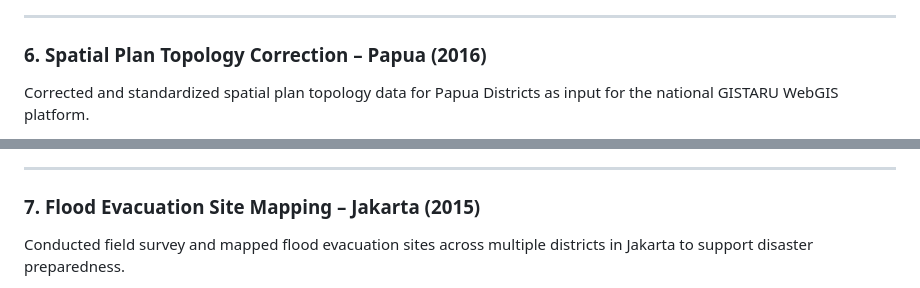
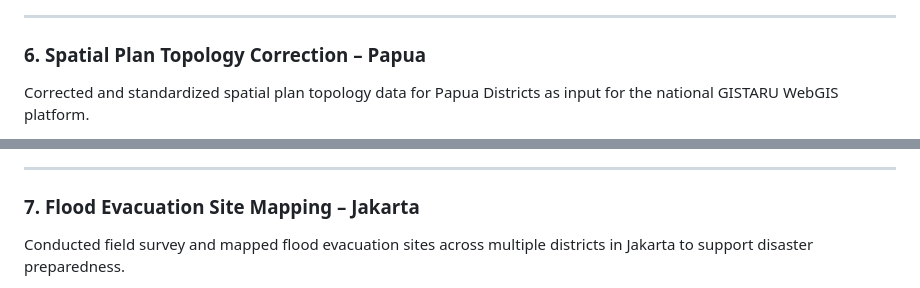
Before and after one commit to fiopiohoho/fiopiohoho.github.io, a Markdown page: README.md, 2 parts joined by grey strips. GitHub-like rendering.

```diff
--- a/README.md
+++ b/README.md
@@ -100,7 +100,7 @@ Transformed tabular monitoring data of spatial plan performance into geospatial
 
 ---
 
-### 6. **Spatial Plan Topology Correction – Papua (2016)**
+### 6. **Spatial Plan Topology Correction – Papua**
 Corrected and standardized spatial plan topology data for Papua Districts as input for the national GISTARU WebGIS platform.
 
 **Tools:** ArcGIS, Topology Checker, Geodatabase Editing
@@ -111,7 +111,7 @@ Corrected and standardized spatial plan topology data for Papua Districts as inp
 
 ---
 
-### 7. **Flood Evacuation Site Mapping – Jakarta (2015)**
+### 7. **Flood Evacuation Site Mapping – Jakarta**
 Conducted field survey and mapped flood evacuation sites across multiple districts in Jakarta to support disaster preparedness.
 
 **Tools:** ArcGIS, GPS Survey, Field Verification
```
Also changed, not shown: other parts of README.md (+5 -5 lines).
